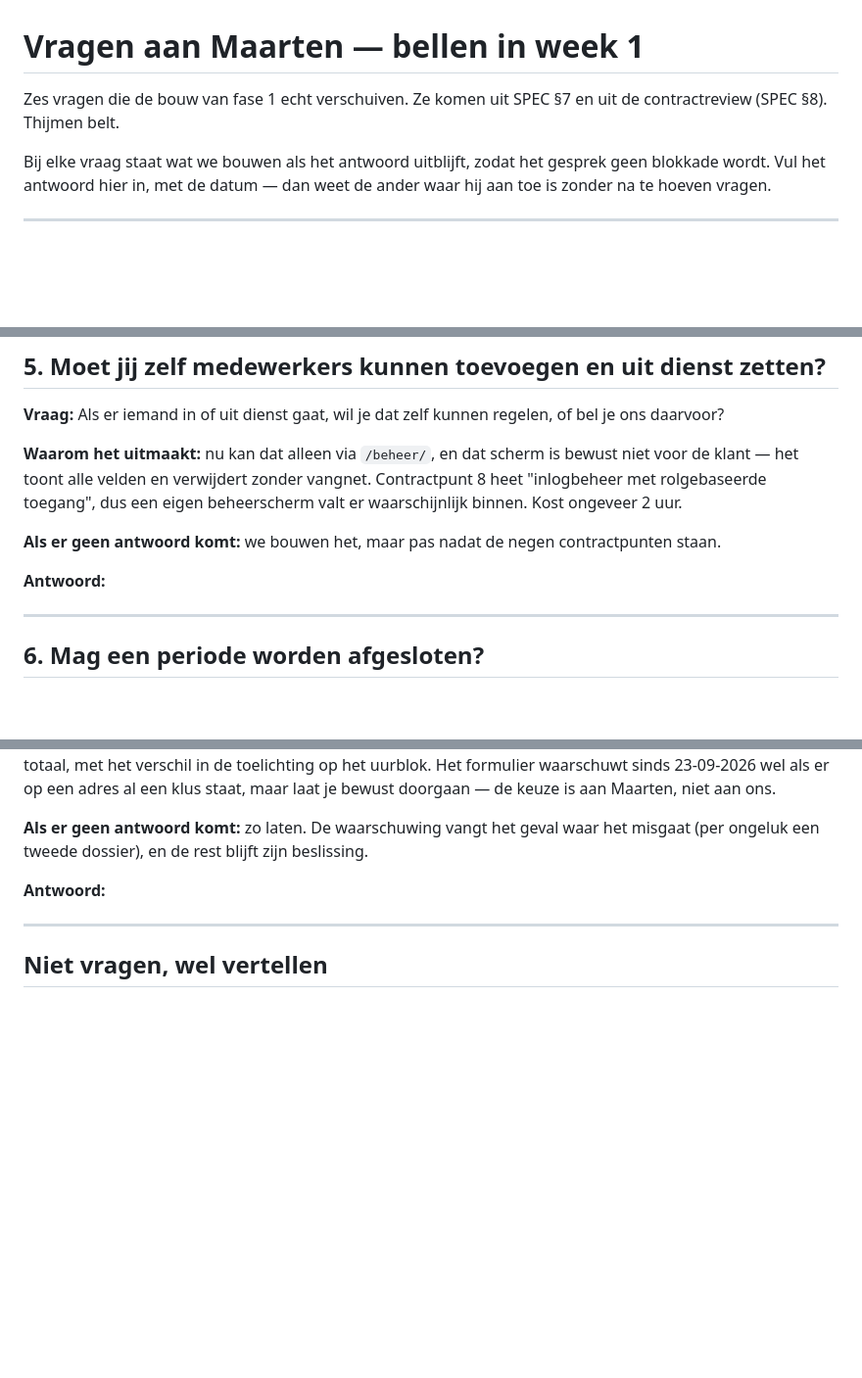
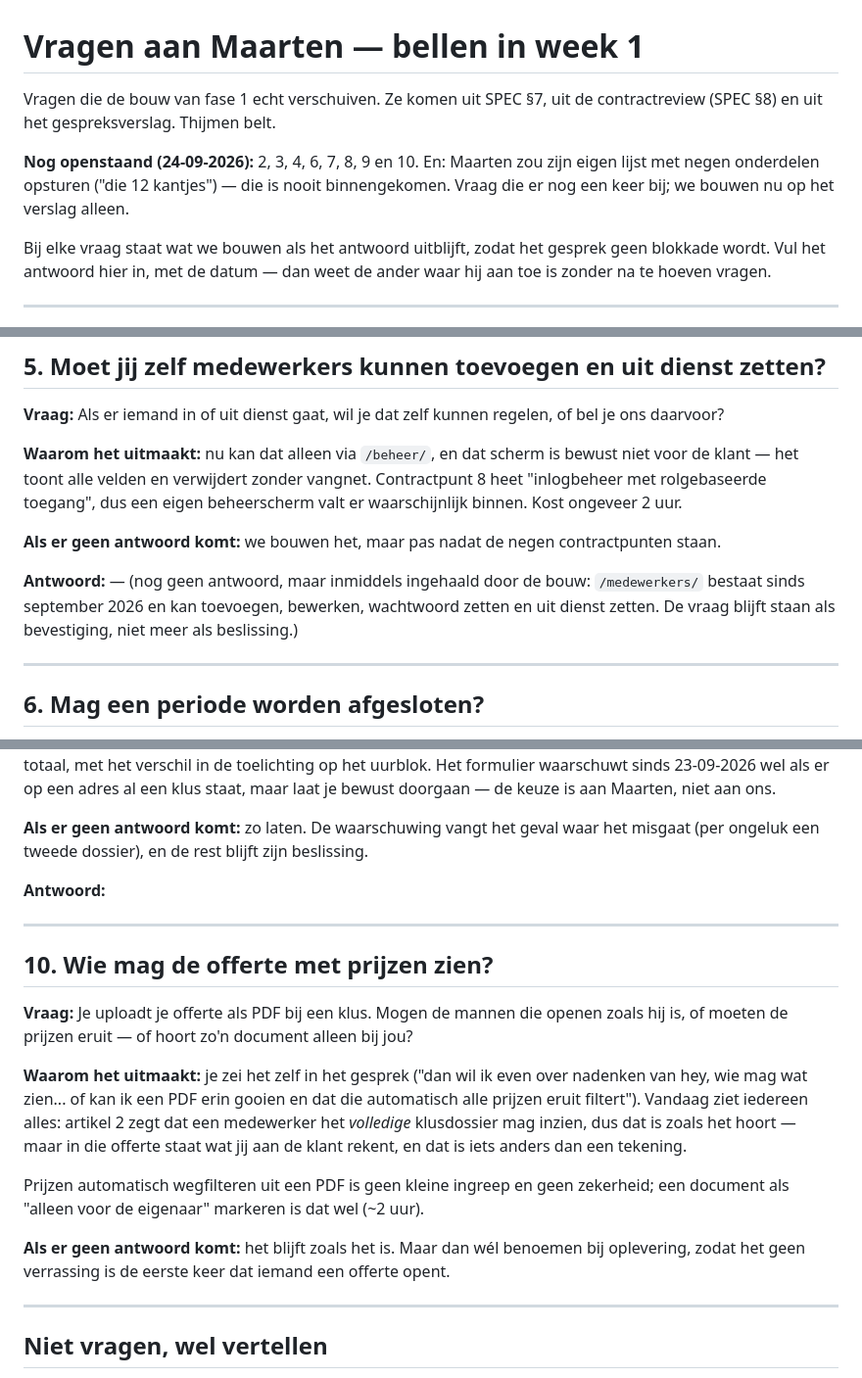
Before and after one commit to kennismaken-wq/development, a Markdown page: klusapp/docs/VRAGEN-MAARTEN.md, 3 parts joined by grey strips. Shown at 98% size. GitHub-like rendering; blank space fills up the shorter version.

```diff
--- a/klusapp/docs/VRAGEN-MAARTEN.md
+++ b/klusapp/docs/VRAGEN-MAARTEN.md
@@ -1,7 +1,11 @@
 # Vragen aan Maarten — bellen in week 1
 
-Zes vragen die de bouw van fase 1 echt verschuiven. Ze komen uit SPEC §7 en uit de
-contractreview (SPEC §8). Thijmen belt.
+Vragen die de bouw van fase 1 echt verschuiven. Ze komen uit SPEC §7, uit de
+contractreview (SPEC §8) en uit het gespreksverslag. Thijmen belt.
+
+**Nog openstaand (24-09-2026):** 2, 3, 4, 6, 7, 8, 9 en 10. En: Maarten zou zijn eigen
+lijst met negen onderdelen opsturen ("die 12 kantjes") — die is nooit binnengekomen.
+Vraag die er nog een keer bij; we bouwen nu op het verslag alleen.
 
 Bij elke vraag staat wat we bouwen als het antwoord uitblijft, zodat het gesprek geen
 blokkade wordt. Vul het antwoord hier in, met de datum — dan weet de ander waar hij aan
@@ -90,7 +94,9 @@ waarschijnlijk binnen. Kost ongeveer 2 uur.
 **Als er geen antwoord komt:** we bouwen het, maar pas nadat de negen contractpunten
 staan.
 
-**Antwoord:**
+**Antwoord:** — (nog geen antwoord, maar inmiddels ingehaald door de bouw: `/medewerkers/`
+bestaat sinds september 2026 en kan toevoegen, bewerken, wachtwoord zetten en uit dienst
+zetten. De vraag blijft staan als bevestiging, niet meer als beslissing.)
 
 ---
 
@@ -171,6 +177,25 @@ misgaat (per ongeluk een tweede dossier), en de rest blijft zijn beslissing.
 
 ---
 
+## 10. Wie mag de offerte met prijzen zien?
+
+**Vraag:** Je uploadt je offerte als PDF bij een klus. Mogen de mannen die openen zoals
+hij is, of moeten de prijzen eruit — of hoort zo'n document alleen bij jou?
+
+**Waarom het uitmaakt:** je zei het zelf in het gesprek ("dan wil ik even over nadenken
+van hey, wie mag wat zien... of kan ik een PDF erin gooien en dat die automatisch alle
+prijzen eruit filtert"). Vandaag ziet iedereen alles: artikel 2 zegt dat een medewerker
+het *volledige* klusdossier mag inzien, dus dat is zoals het hoort — maar in die offerte
+staat wat jij aan de klant rekent, en dat is iets anders dan een tekening.
+
+Prijzen automatisch wegfilteren uit een PDF is geen kleine ingreep en geen zekerheid;
+een document als "alleen voor de eigenaar" markeren is dat wel (~2 uur).
+
+**Als er geen antwoord komt:** het blijft zoals het is. Maar dan wél benoemen bij
+oplevering, zodat het geen verrassing is de eerste keer dat iemand een offerte opent.
+
+---
+
 ## Niet vragen, wel vertellen
 
 - **Back-ups gaan off-site.** De verwerkersovereenkomst belooft dagelijkse back-ups maar
```
Also changed, not shown: klusapp/CLAUDE.md (+15 -4 lines), klusapp/CONTEXT.md (+39 -2 lines).
